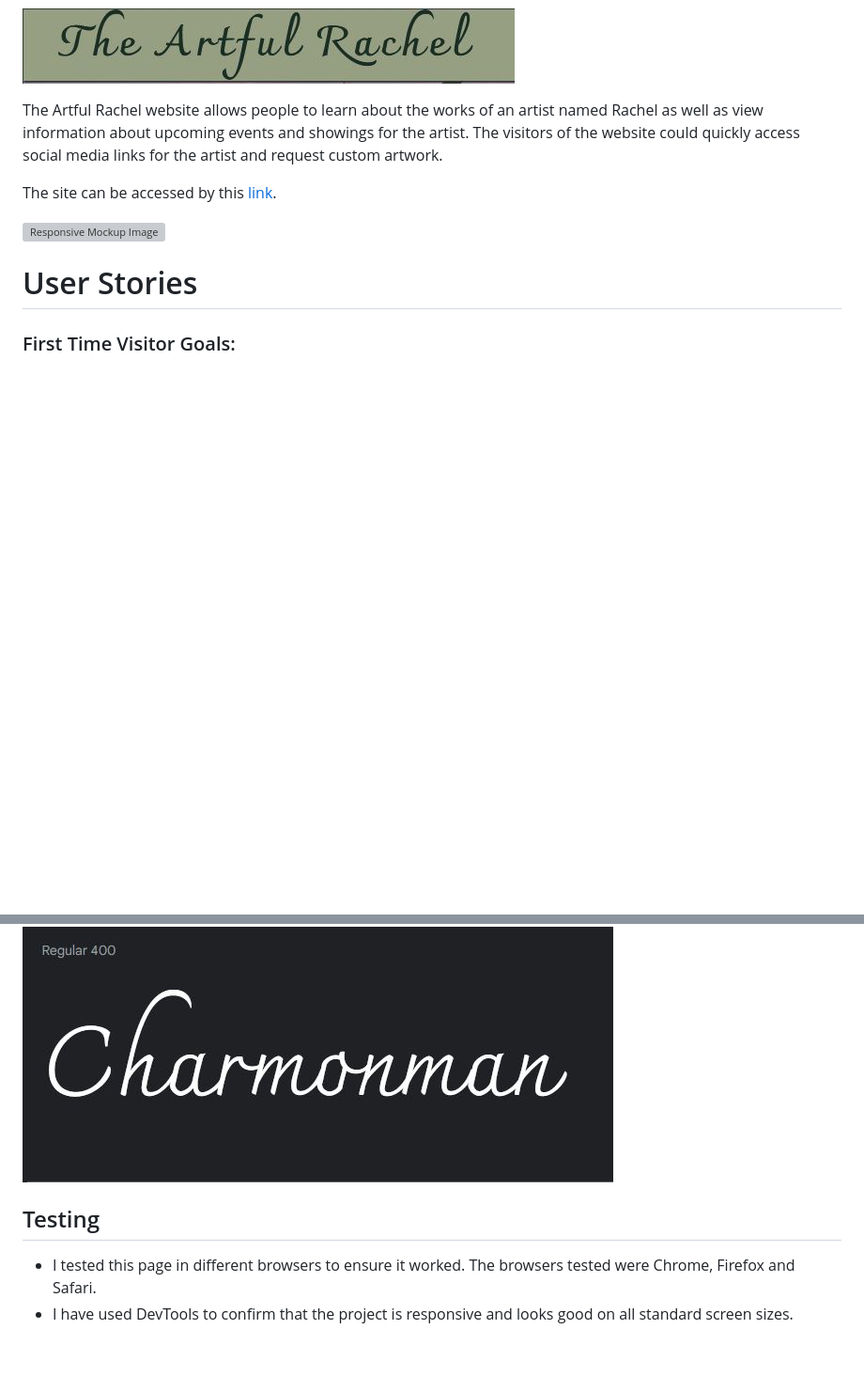
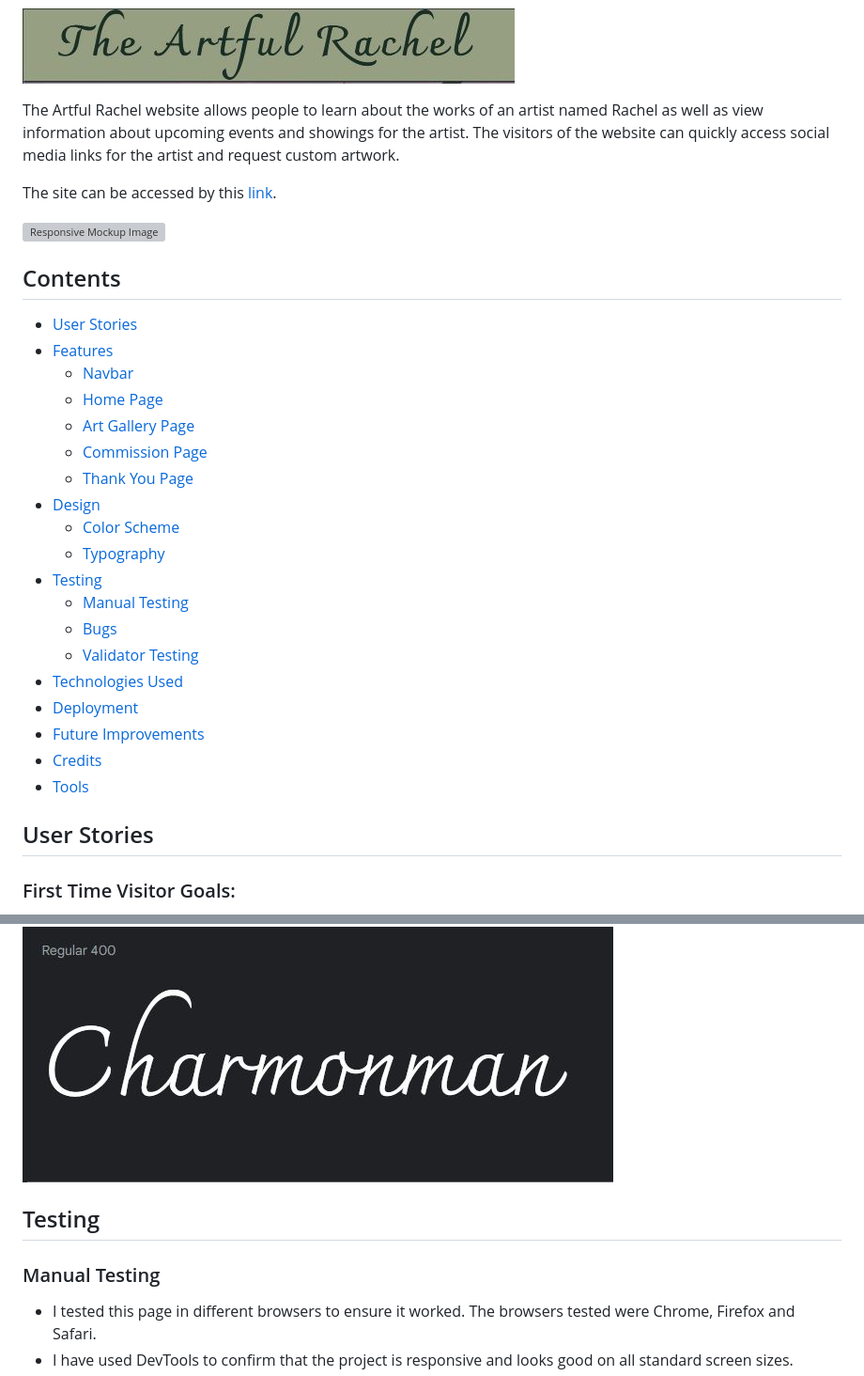
Before and after one commit to RachelfromIreland/the-artful-rachel, a Markdown page: README.md, 2 parts joined by grey strips. Shown: that part at 94% size. Drawn GitHub-style; blank space fills up the shorter version; grey boxes are pictures that could not be loaded.

```diff
--- a/README.md
+++ b/README.md
@@ -1,12 +1,34 @@
 ![The Artful Rachel Logo](documents/logo.JPG)
 
-The Artful Rachel website allows people to learn about the works of an artist named Rachel as well as view information about upcoming events and showings for the artist. The visitors of the website could quickly access social media links for the artist and request custom artwork.
+The Artful Rachel website allows people to learn about the works of an artist named Rachel as well as view information about upcoming events and showings for the artist. The visitors of the website can quickly access social media links for the artist and request custom artwork.
 
 The site can be accessed by this [link](https://rachelfromireland.github.io/the-artful-rachel/).
 
 ![Responsive Mockup Image](documents/mockup.JPG)
 
-# User Stories
+## Contents
+
+* [User Stories](#user-stories)
+* [Features](#features)
+    * [Navbar](#navbar)
+    * [Home Page](#home-page)
+    * [Art Gallery Page](#art-gallery-page)
+    * [Commission Page](#commission-page)
+    * [Thank You Page](#thank-you-page)
+* [Design](#design)
+    * [Color Scheme](#color-scheme)
+    * [Typography](#typography)
+* [Testing](#testing)
+    * [Manual Testing](#manual-testing)
+    * [Bugs](#bugs)
+    * [Validator Testing](#validator-testing)
+* [Technologies Used](#technologies-used)
+* [Deployment](#deployment)
+* [Future Improvements](#future-improvements)
+* [Credits](#credits)
+* [Tools](#tools)
+
+## User Stories
 ### First Time Visitor Goals:
 - As a First Time Visitor, I want to understand the site’s main purpose at a glance, so I can learn more about the artist.
 - As a First Time Visitor, I want the site to be easy to read and intuitive to navigate to avoid leaving because it is frustrating and instead have a pleasant user experience.
@@ -167,8 +176,10 @@ Charmonman from Google Fonts was used to attract viewers' attention to the artis
 
 ![Charmonman font](documents/char-font.JPG)
 
+
 ## Testing
 
+### Manual Testing
 - I tested this page in different browsers to ensure it worked.  The browsers tested were Chrome, Firefox and Safari.
 - I have used DevTools to confirm that the project is responsive and looks good on all standard screen sizes.
 - I have proofread all the text and checked that elements are easy to read and understand.
```
Also changed, not shown: other parts of README.md (+33 -36 lines).
